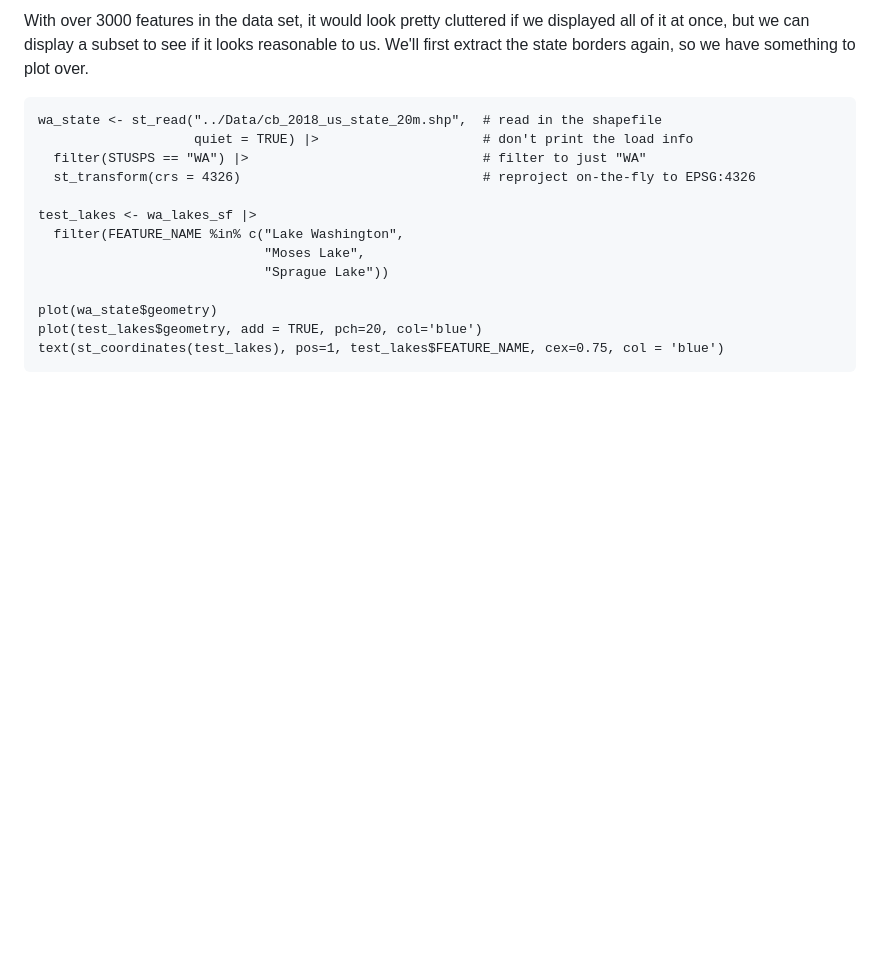
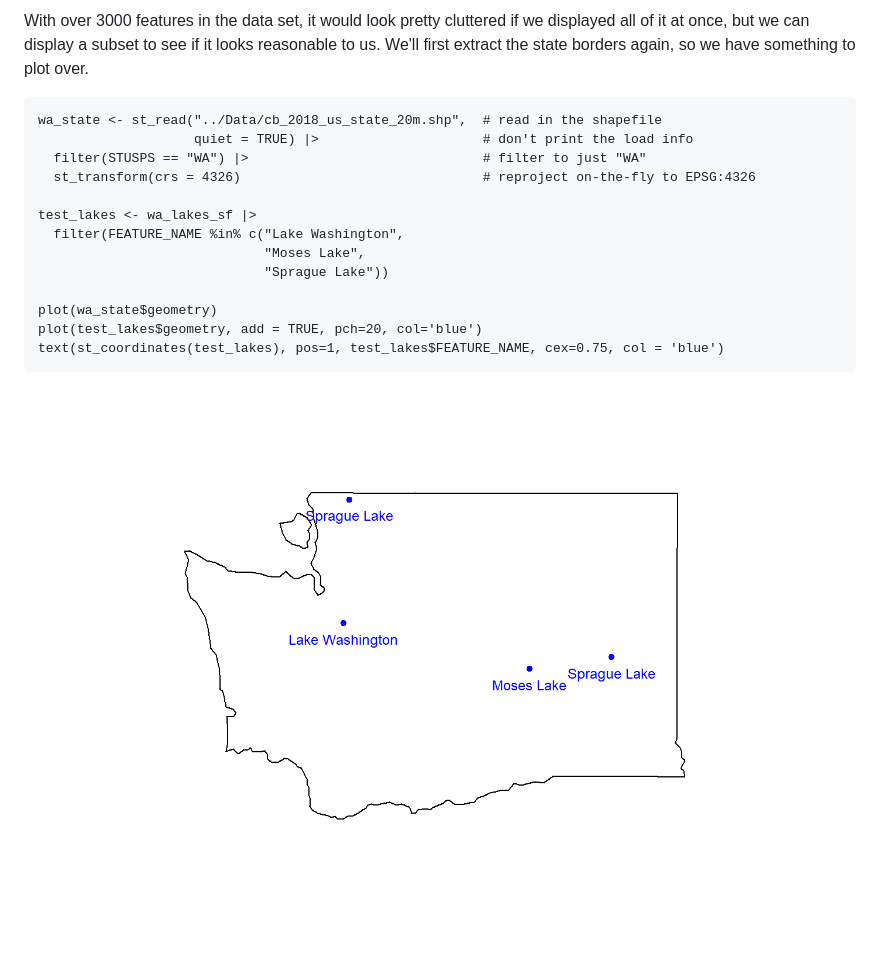
Before and after one commit to lagerratrobe/GIS_IN_R_WORKSHOP, a Markdown page: class_notes/3_More_complex_SF.md, the part around the change. Rendered like a GitHub page; blank space fills up the shorter version.

Commit message:
Added static lakes image.

````diff
--- a/class_notes/3_More_complex_SF.md
+++ b/class_notes/3_More_complex_SF.md
@@ -91,3 +91,5 @@ plot(wa_state$geometry)
 plot(test_lakes$geometry, add = TRUE, pch=20, col='blue')
 text(st_coordinates(test_lakes), pos=1, test_lakes$FEATURE_NAME, cex=0.75, col = 'blue')
 ```
+
+![](https://github.com/lagerratrobe/GIS_IN_R_WORKSHOP/blob/main/images/WA_test_lakes.png?raw=true)
````
